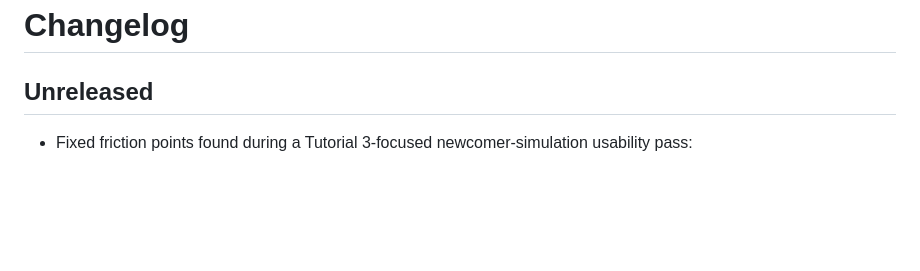
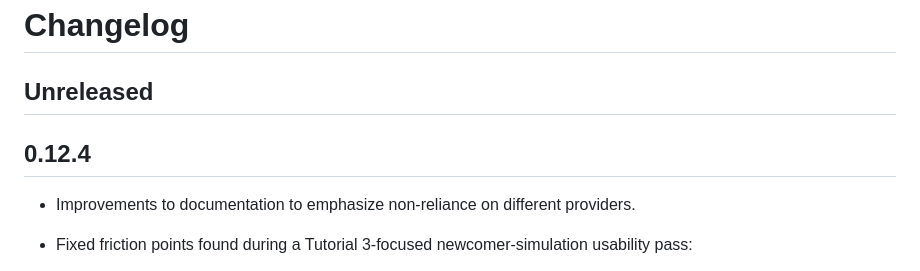
Before and after one commit to sandialabs/talkpipe, a Markdown page: CHANGELOG.md, the part around the change. GitHub-like rendering; blank space fills up the shorter version.

Commit message:
Updated changelog

```diff
--- a/CHANGELOG.md
+++ b/CHANGELOG.md
@@ -2,6 +2,9 @@
 
 ## Unreleased
 
+## 0.12.4
+
+- Improvements to documentation to emphasize non-reliance on different providers.
 - Fixed friction points found during a Tutorial 3-focused newcomer-simulation
   usability pass:
   - `chatterlang_serve` now compiles the `--script` at startup and exits with the
```
